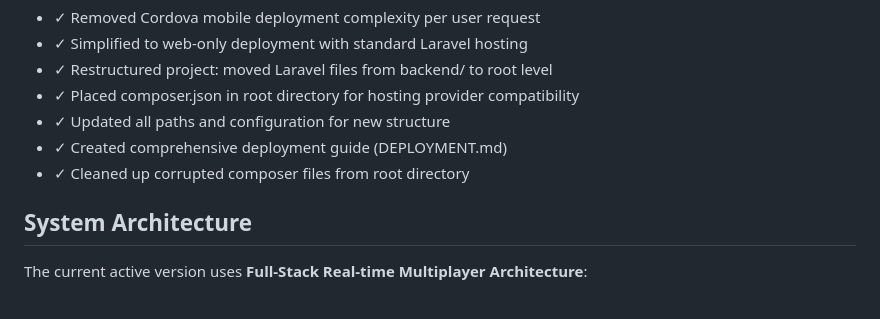
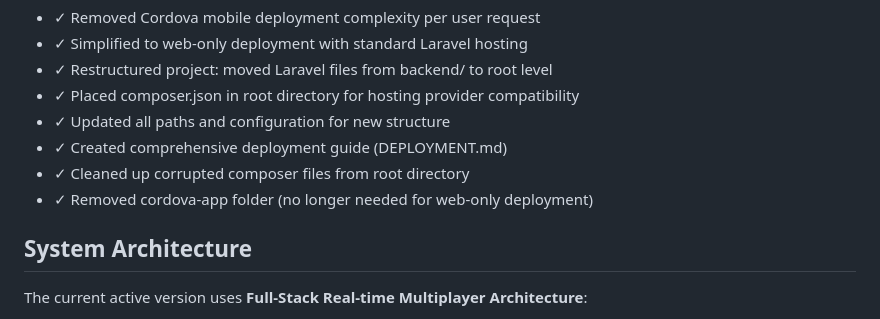
Before and after one commit to tonycoupland/nines, a Markdown page: replit.md, the part around the change. GitHub-like rendering.

Commit message:
Remove obsolete mobile app support to streamline web deployment process
Removes the cordova-app folder, as it's no longer needed for the web-only deployment strategy.

Replit-Commit-Author: Agent
Replit-Commit-Session-Id: ab61dd55-e13b-41f9-ab24-e58e00156c49
Replit-Commit-Screenshot-Url: https://storage.googleapis.com/screenshot-production-us-central1/34128cf7-5172-4e2a-ba5a-bd4cc0ab9642/ab61dd55-e13b-41f9-ab24-e58e00156c49/E7kE1YA

```diff
--- a/replit.md
+++ b/replit.md
@@ -18,6 +18,7 @@ Preferred communication style: Simple, everyday language.
 - ✓ Updated all paths and configuration for new structure
 - ✓ Created comprehensive deployment guide (DEPLOYMENT.md)
 - ✓ Cleaned up corrupted composer files from root directory
+- ✓ Removed cordova-app folder (no longer needed for web-only deployment)
 
 ## System Architecture
 
```
